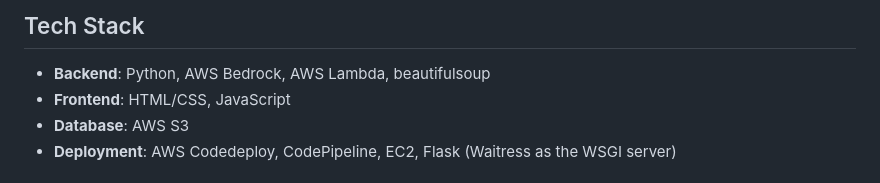
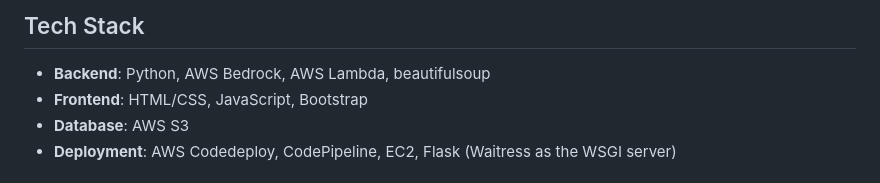
Before and after one commit to AlezHibali/2024-October-VCT-Hackathon, a Markdown page: README.md, the part around the change. Drawn GitHub-style.

```diff
--- a/README.md
+++ b/README.md
@@ -43,7 +43,7 @@ You can view our project report here:
 ## Tech Stack
 
 - **Backend**: Python, AWS Bedrock, AWS Lambda, beautifulsoup
-- **Frontend**: HTML/CSS, JavaScript
+- **Frontend**: HTML/CSS, JavaScript, Bootstrap
 - **Database**: AWS S3
 - **Deployment**: AWS Codedeploy, CodePipeline, EC2, Flask (Waitress as the WSGI server)
 
```
